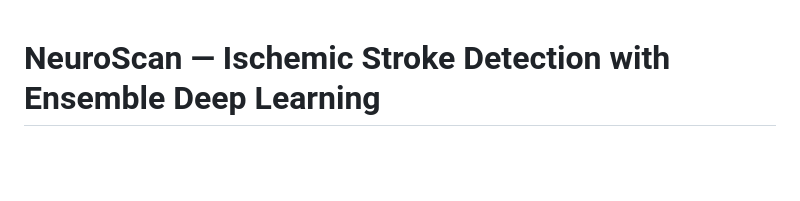
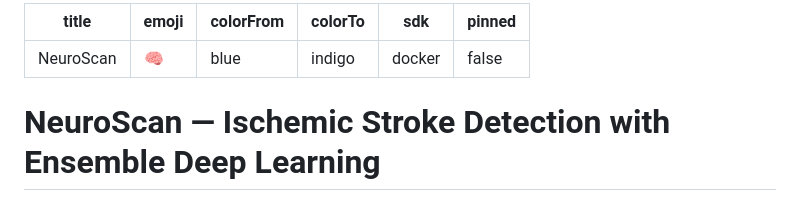
Before and after one commit to DancingDogg/neuroscan, a Markdown page: README.md, the part around the change. Rendered like a GitHub page; blank space fills up the shorter version.

Commit message:
deploy: add Huggin Face Space metadata to README

```diff
--- a/README.md
+++ b/README.md
@@ -1,3 +1,12 @@
+---
+title: NeuroScan
+emoji: 🧠
+colorFrom: blue
+colorTo: indigo
+sdk: docker
+pinned: false
+---
+
 # NeuroScan — Ischemic Stroke Detection with Ensemble Deep Learning
 
 A Final Year Project developed at **Universiti Tunku Abdul Rahman (UTAR)** under the Bachelor of Information Technology (Honours) Communications and Networking programme.
```
